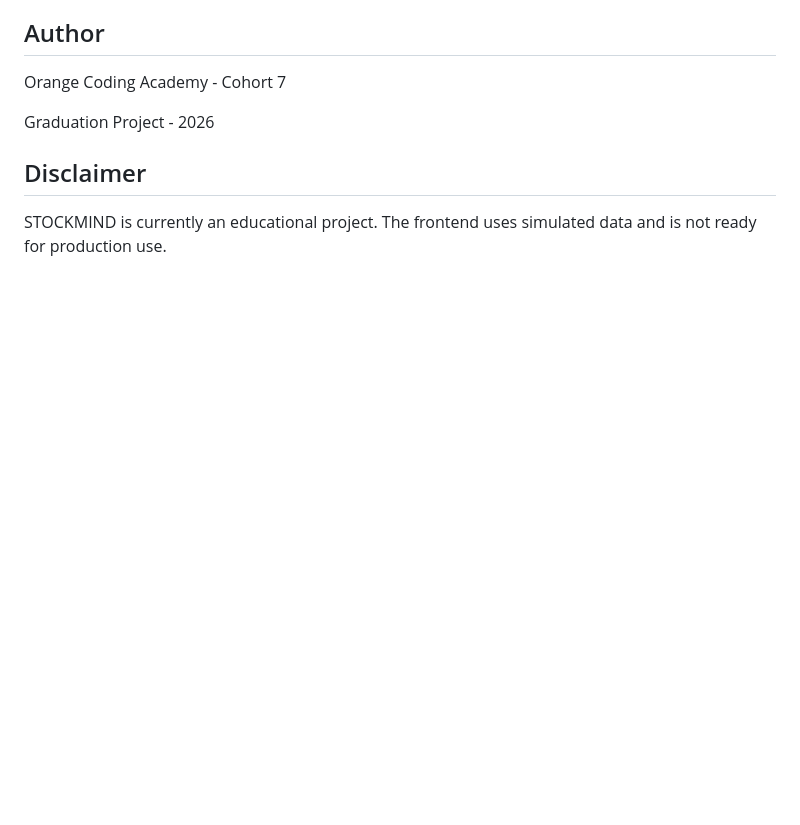
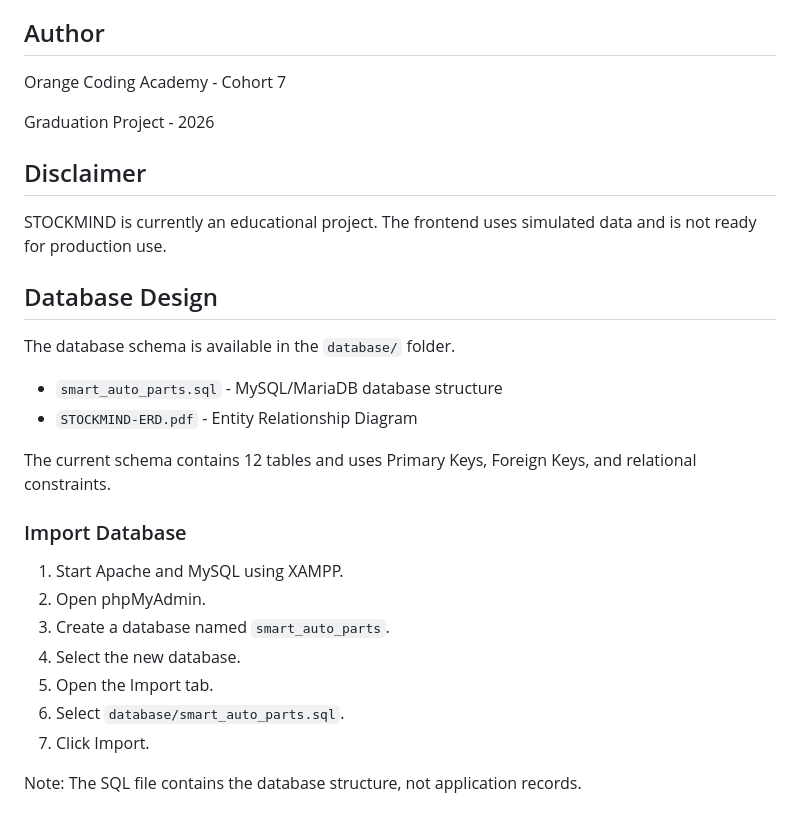
Before and after one commit to MotasemAlqam1/STOCKMIND, a Markdown page: README.md, the part around the change. Rendered like a GitHub page; blank space fills up the shorter version.

Commit message:
Document database schema and import instructions

```diff
--- a/README.md
+++ b/README.md
@@ -149,3 +149,27 @@ Graduation Project - 2026
 STOCKMIND is currently an educational project.
 The frontend uses simulated data and is not ready
 for production use.
+
+
+## Database Design
+
+The database schema is available in the `database/` folder.
+
+- `smart_auto_parts.sql` - MySQL/MariaDB database structure
+- `STOCKMIND-ERD.pdf` - Entity Relationship Diagram
+
+The current schema contains 12 tables and uses
+Primary Keys, Foreign Keys, and relational constraints.
+
+### Import Database
+
+1. Start Apache and MySQL using XAMPP.
+2. Open phpMyAdmin.
+3. Create a database named `smart_auto_parts`.
+4. Select the new database.
+5. Open the Import tab.
+6. Select `database/smart_auto_parts.sql`.
+7. Click Import.
+
+Note: The SQL file contains the database structure,
+not application records.
```
